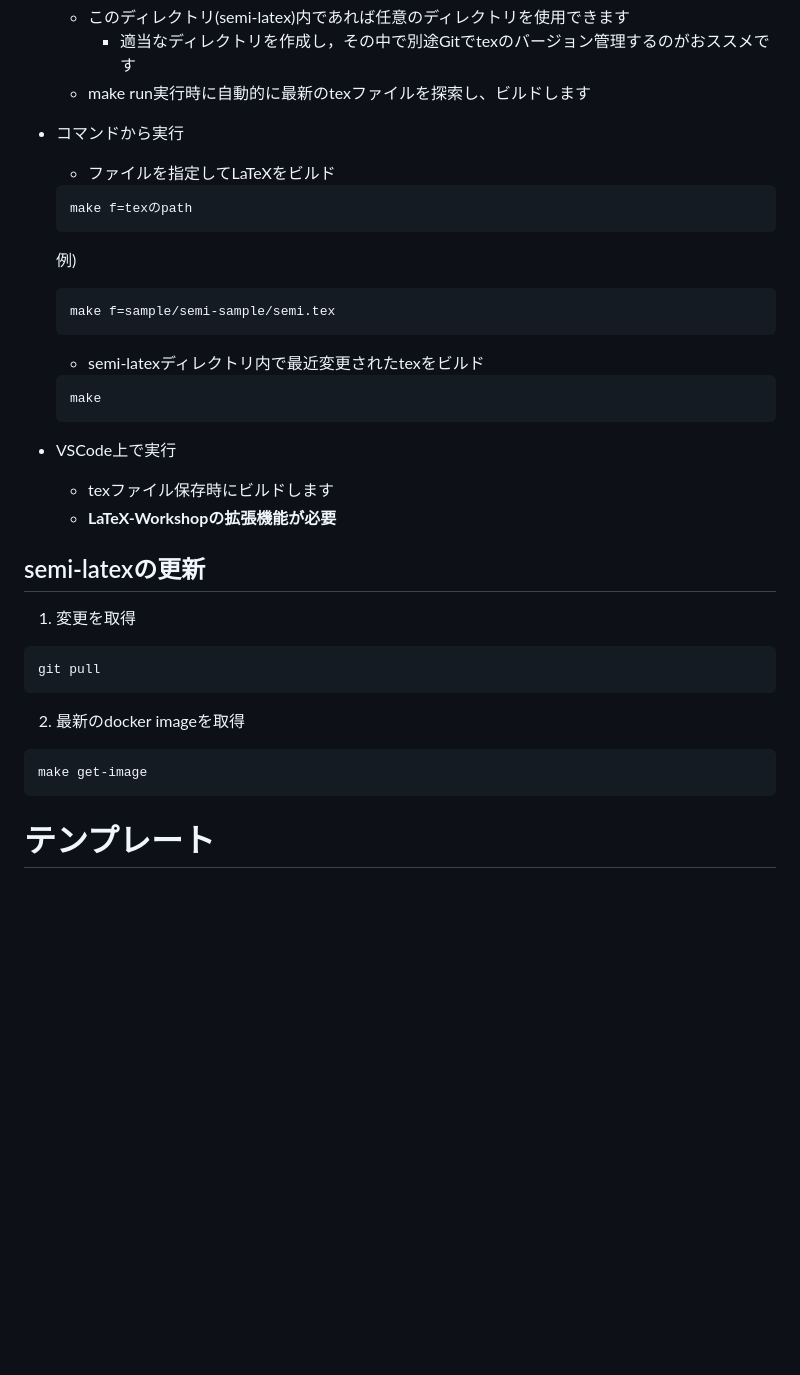
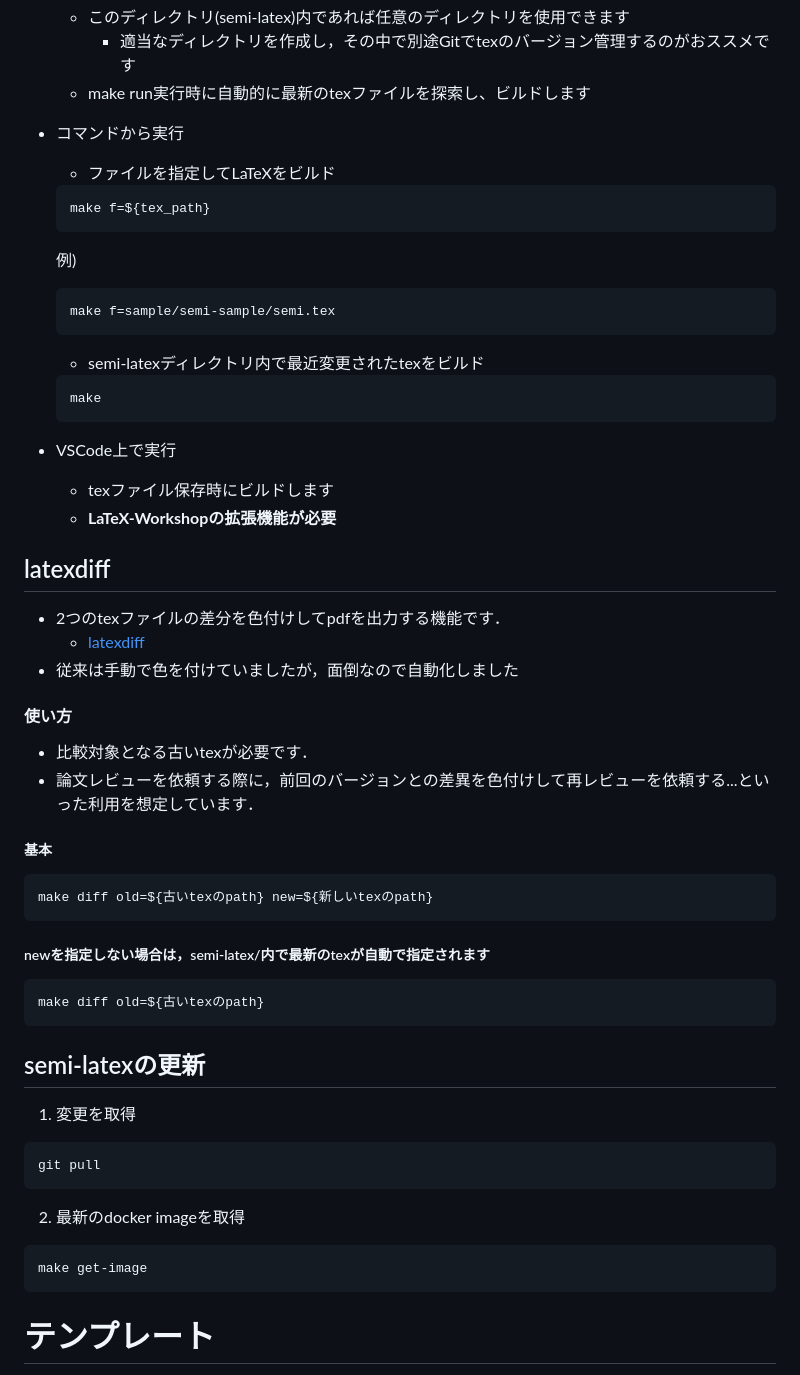
Before and after one commit to mouri-lab/semi-latex, a Markdown page: README.md, the part around one of its changes. Rendered like a GitHub page; blank space fills up the shorter version.

````diff
--- a/README.md
+++ b/README.md
@@ -110,7 +103,7 @@ VSCodeのTextLint拡張機能を利用し，VSCode上にTextLintの結果を表
 * コマンドから実行
   * ファイルを指定してLaTeXをビルド
   ```
-  make f=texのpath
+  make f=${tex_path}
   ```
   例)
   ```
@@ -124,6 +117,26 @@ VSCodeのTextLint拡張機能を利用し，VSCode上にTextLintの結果を表
   * texファイル保存時にビルドします
   * **LaTeX-Workshopの拡張機能が必要**
 
+## latexdiff
+- 2つのtexファイルの差分を色付けしてpdfを出力する機能です．
+  - [latexdiff](https://www.ctan.org/pkg/latexdiff)
+- 従来は手動で色を付けていましたが，面倒なので自動化しました
+
+
+#### 使い方
+- 比較対象となる古いtexが必要です．
+- 論文レビューを依頼する際に，前回のバージョンとの差異を色付けして再レビューを依頼する...といった利用を想定しています．
+
+##### 基本
+```
+make diff old=${古いtexのpath} new=${新しいtexのpath}
+```
+
+##### newを指定しない場合は，semi-latex/内で最新のtexが自動で指定されます
+```
+make diff old=${古いtexのpath}
+```
+
 ## semi-latexの更新
 1. 変更を取得
 ```
@@ -133,6 +146,9 @@ git pull
 ```
 make get-image
 ```
+
+
+
 
 # テンプレート
 texファイルのdocumentclassで使用するテンプレートを選択できます
````
Also changed, not shown: other parts of README.md (+21 -49 lines).
